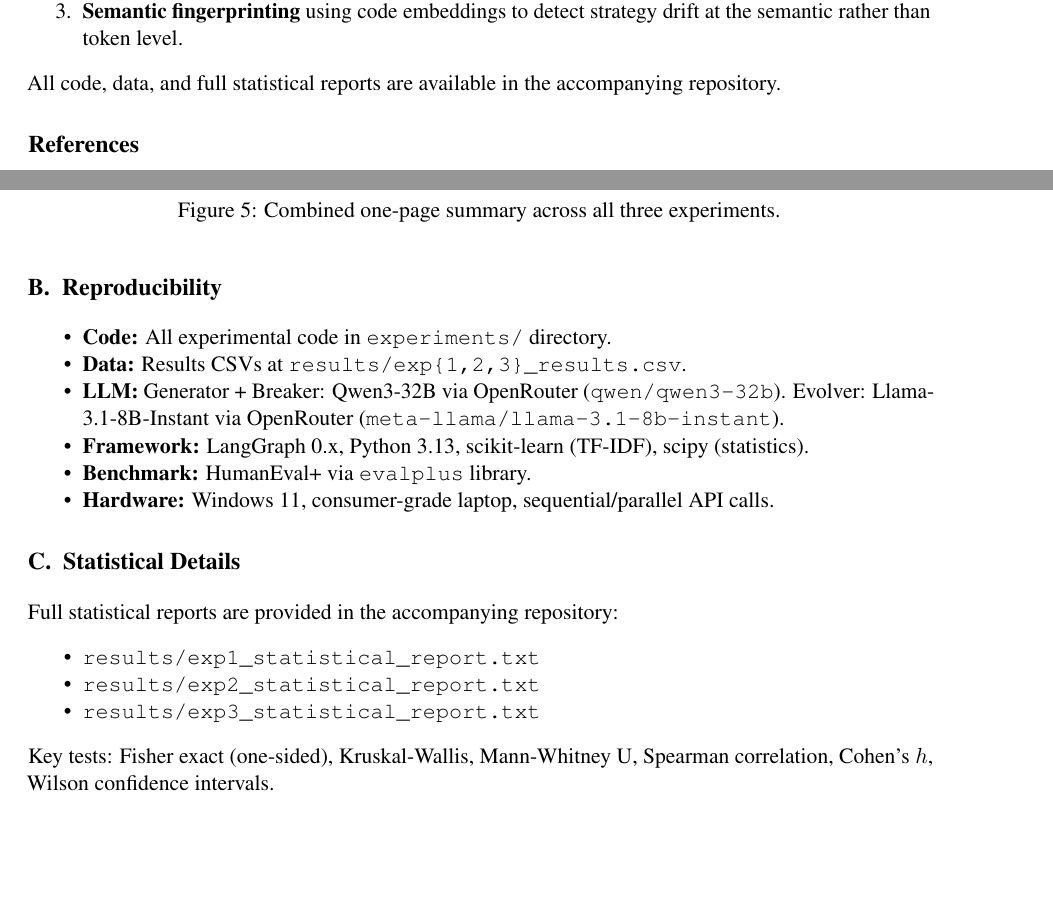
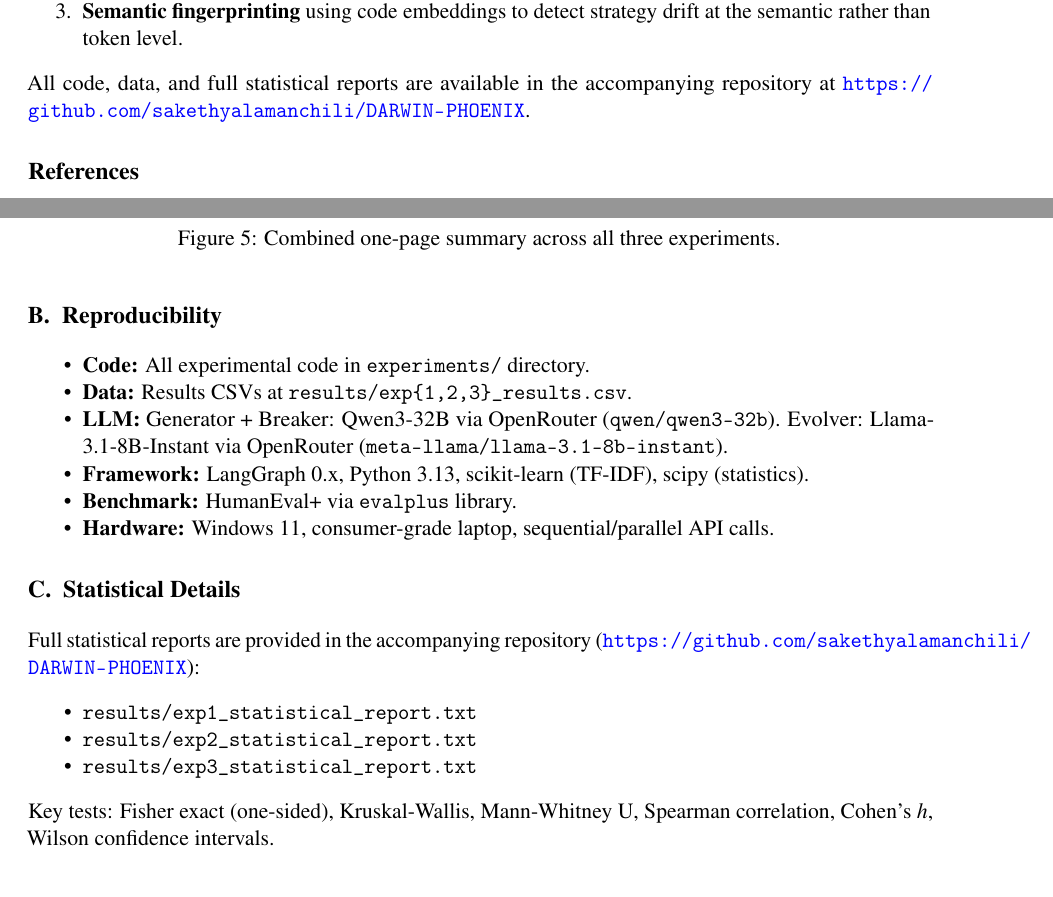
Before and after one commit to sakethyalamanchili/DARWIN-PHOENIX, a LaTeX paper (PAPER.tex): two parts of pages 10 and 11 of 11, joined at a grey line, cut so that both start at the same text. Compiled offline with pdfLaTeX.

Commit message:
arXiv compliance fixes + add GitHub repo URL
- Replace obsolete \usepackage{times} with \usepackage{mathptmx}
- Remove orphaned \bibliographystyle{unsrt} (no \bibliography{} call —
  would confuse arXiv BibTeX detection)
- Add breaklinks=true to hyperref for long URL line-breaking
- Add GitHub repo URL to Conclusion and Appendix C (two locations)
  https://github.com/sakethyalamanchili/DARWIN-PHOENIX
- Rebuild darwin_phoenix_arxiv.zip with updated PAPER.tex

Co-Authored-By: Claude Sonnet 4.6 <noreply@anthropic.com>

```diff
--- a/PAPER.tex
+++ b/PAPER.tex
@@ -1,13 +1,13 @@
 % ============================================================
 %  DARWIN-PHOENIX — Main Paper
 %  Compile: pdflatex PAPER.tex  (twice for cross-references)
-%  Requires: times, booktabs, amsmath, hyperref, listings, geometry
+%  Requires: mathptmx, booktabs, amsmath, hyperref, listings, geometry
 % ============================================================
 \documentclass[11pt,a4paper]{article}
 
 % --- Core packages ---
 \usepackage[margin=1in]{geometry}
-\usepackage{times}
+\usepackage{mathptmx}
 \usepackage[T1]{fontenc}
 \usepackage[utf8]{inputenc}
 \usepackage{microtype}
@@ -39,7 +39,8 @@
 }
 
 % --- Hyperlinks ---
-\usepackage[colorlinks=true,linkcolor=blue,citecolor=blue,urlcolor=blue]{hyperref}
+\usepackage[colorlinks=true,linkcolor=blue,citecolor=blue,urlcolor=blue,
+            breaklinks=true]{hyperref}
 \usepackage{url}
 
 % --- Spacing ---
@@ -691,10 +692,9 @@ These results motivate three concrete directions for future work:
 \end{enumerate}
 
 All code, data, and full statistical reports are available in the accompanying
-repository.
+repository at \url{https://github.com/sakethyalamanchili/DARWIN-PHOENIX}.
 
 % ============================================================
-\bibliographystyle{unsrt}
 \begin{thebibliography}{99}
 
 \bibitem{taleb2012}
@@ -811,7 +811,8 @@ below.
 
 \section{Statistical Details}
 
-Full statistical reports are provided in the accompanying repository:
+Full statistical reports are provided in the accompanying repository
+(\url{https://github.com/sakethyalamanchili/DARWIN-PHOENIX}):
 \begin{itemize}
   \item \texttt{results/exp1\_statistical\_report.txt}
   \item \texttt{results/exp2\_statistical\_report.txt}
```
Also changed, not shown: 1 other file.
